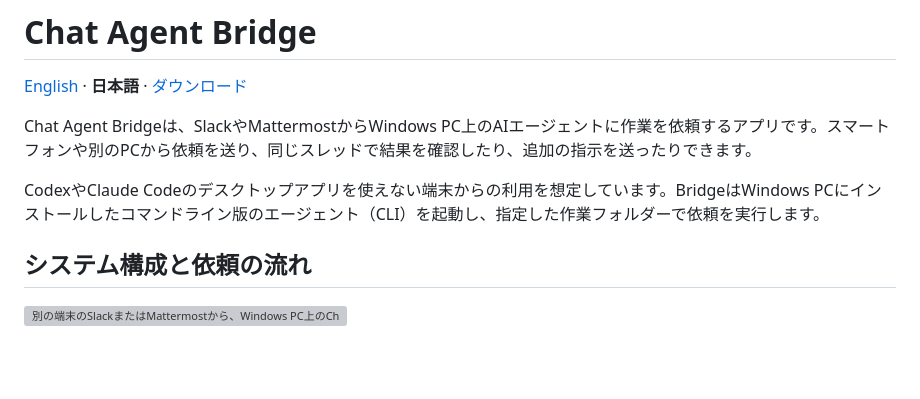
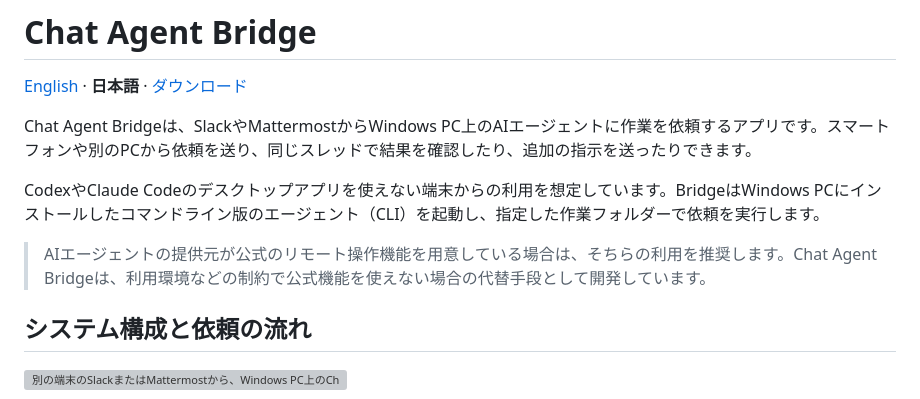
Before and after one commit to mmiyaji/chat-agent-bridge, a Markdown page: README.ja.md, the part around the change. Rendered like a GitHub page; blank space fills up the shorter version; grey boxes are pictures that could not be loaded.

Commit message:
docs: position bridge as an alternative to official remote controls

```diff
--- a/README.ja.md
+++ b/README.ja.md
@@ -5,6 +5,8 @@
 Chat Agent Bridgeは、SlackやMattermostからWindows PC上のAIエージェントに作業を依頼するアプリです。スマートフォンや別のPCから依頼を送り、同じスレッドで結果を確認したり、追加の指示を送ったりできます。
 
 CodexやClaude Codeのデスクトップアプリを使えない端末からの利用を想定しています。BridgeはWindows PCにインストールしたコマンドライン版のエージェント（CLI）を起動し、指定した作業フォルダーで依頼を実行します。
+
+> AIエージェントの提供元が公式のリモート操作機能を用意している場合は、そちらの利用を推奨します。Chat Agent Bridgeは、利用環境などの制約で公式機能を使えない場合の代替手段として開発しています。
 
 ## システム構成と依頼の流れ
 
```
Also changed, not shown: README.md (+2 -0 lines).
